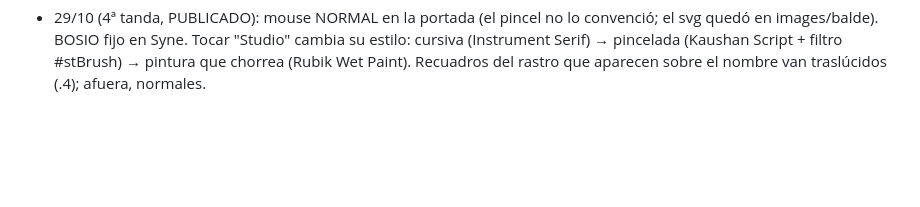
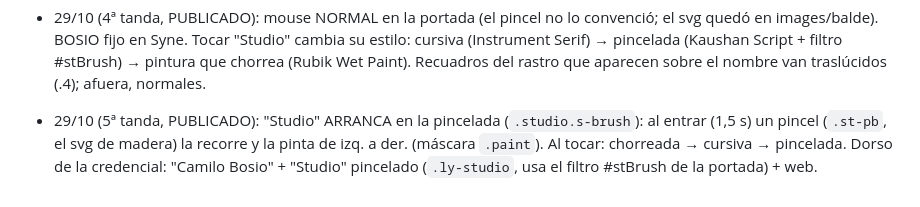
Before and after one commit to camilobosio/camilobosio.github.io, a Markdown page: CLAUDE.md, the part around the change. GitHub-like rendering; blank space fills up the shorter version.

Commit message:
Notas: Studio pincelado
Co-Authored-By: Claude Opus 5.5 <noreply@anthropic.com>

```diff
--- a/CLAUDE.md
+++ b/CLAUDE.md
@@ -267,3 +267,6 @@ en neón y en papelería (nano_banana_pro con el flyer de referencia importado d
 - 29/10 (4ª tanda, PUBLICADO): mouse NORMAL en la portada (el pincel no lo convenció; el svg quedó en images/balde). BOSIO fijo en Syne.
   Tocar "Studio" cambia su estilo: cursiva (Instrument Serif) → pincelada (Kaushan Script + filtro #stBrush) → pintura que
   chorrea (Rubik Wet Paint). Recuadros del rastro que aparecen sobre el nombre van traslúcidos (.4); afuera, normales.
+- 29/10 (5ª tanda, PUBLICADO): "Studio" ARRANCA en la pincelada (`.studio.s-brush`): al entrar (1,5 s) un pincel (`.st-pb`, el svg de
+  madera) la recorre y la pinta de izq. a der. (máscara `.paint`). Al tocar: chorreada → cursiva → pincelada.
+  Dorso de la credencial: "Camilo Bosio" + "Studio" pincelado (`.ly-studio`, usa el filtro #stBrush de la portada) + web.
```
